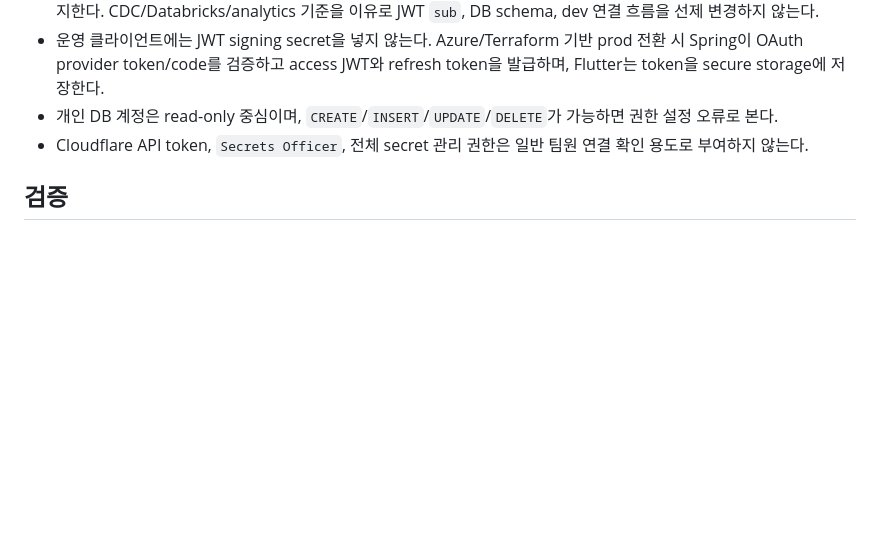
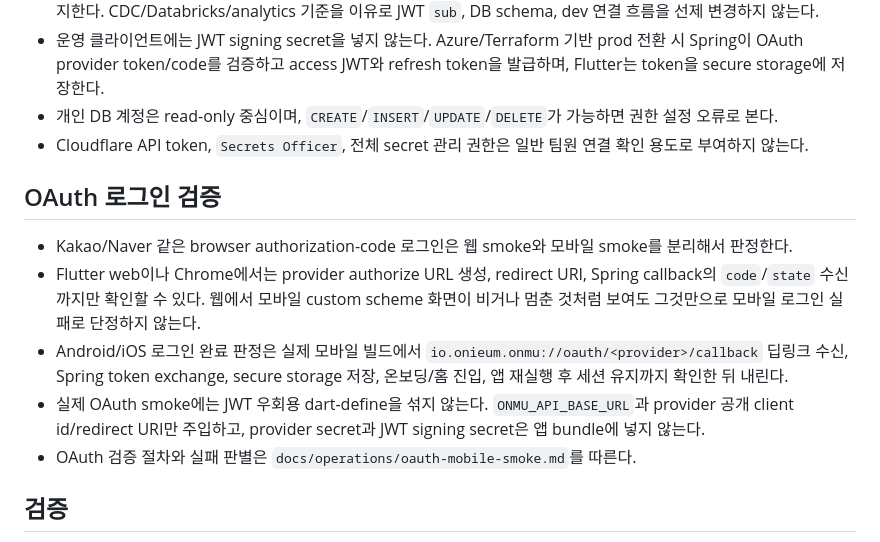
Before and after one commit to Onieum/ONMU, a Markdown page: AGENTS.md, the part around the change. Rendered like a GitHub page; blank space fills up the shorter version.

Commit message:
docs(auth): SCRUM-47 add OAuth mobile smoke workflow (#113)

```diff
--- a/AGENTS.md
+++ b/AGENTS.md
@@ -101,6 +101,14 @@ lib/features/<feature>/
 - 개인 DB 계정은 read-only 중심이며, `CREATE`/`INSERT`/`UPDATE`/`DELETE`가 가능하면 권한 설정 오류로 본다.
 - Cloudflare API token, `Secrets Officer`, 전체 secret 관리 권한은 일반 팀원 연결 확인 용도로 부여하지 않는다.
 
+## OAuth 로그인 검증
+
+- Kakao/Naver 같은 browser authorization-code 로그인은 웹 smoke와 모바일 smoke를 분리해서 판정한다.
+- Flutter web이나 Chrome에서는 provider authorize URL 생성, redirect URI, Spring callback의 `code`/`state` 수신까지만 확인할 수 있다. 웹에서 모바일 custom scheme 화면이 비거나 멈춘 것처럼 보여도 그것만으로 모바일 로그인 실패로 단정하지 않는다.
+- Android/iOS 로그인 완료 판정은 실제 모바일 빌드에서 `io.onieum.onmu://oauth/<provider>/callback` 딥링크 수신, Spring token exchange, secure storage 저장, 온보딩/홈 진입, 앱 재실행 후 세션 유지까지 확인한 뒤 내린다.
+- 실제 OAuth smoke에는 JWT 우회용 dart-define을 섞지 않는다. `ONMU_API_BASE_URL`과 provider 공개 client id/redirect URI만 주입하고, provider secret과 JWT signing secret은 앱 bundle에 넣지 않는다.
+- OAuth 검증 절차와 실패 판별은 `docs/operations/oauth-mobile-smoke.md`를 따른다.
+
 ## 검증
 
 - Flutter 코드를 바꾸면 가능한 범위에서 `flutter analyze`와 관련 `flutter test`를 실행한다.
```
Also changed, not shown: docs/operations/oauth-mobile-smoke.md (added, +194 -0 lines), docs/operations/spring-runtime-transition-workflow.md (+1 -0 lines).
